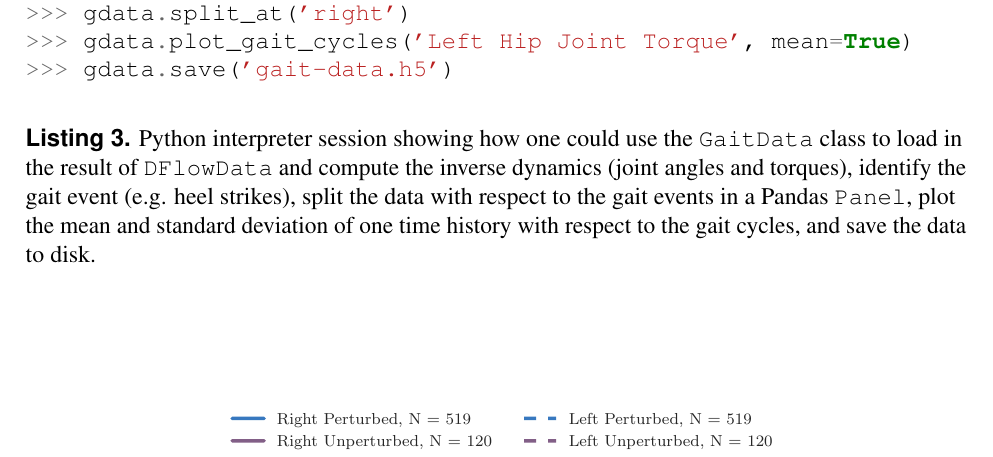
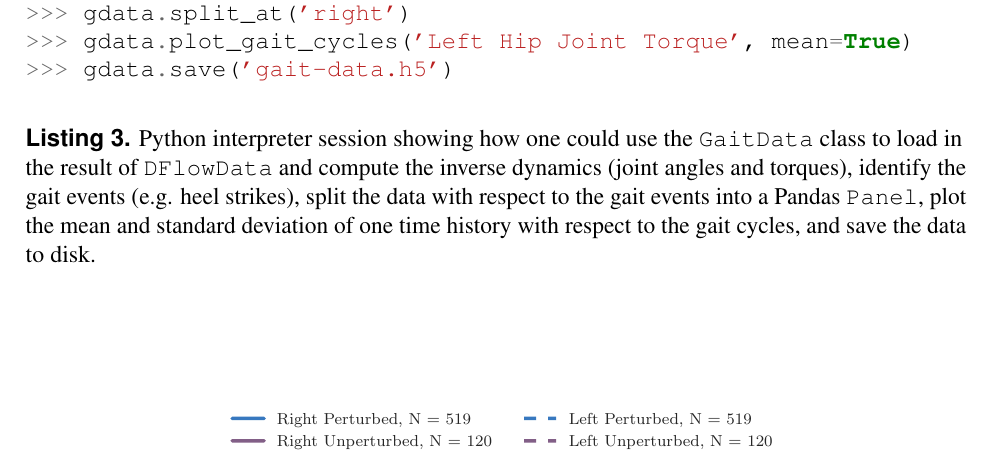
Before and after one commit to csu-hmc/perturbed-data-paper, a LaTeX document (paper.tex): part of page 16 of 20, cut so that both start at the same text. Compiled offline with pdfLaTeX.

Commit message:
Spelling.

```diff
--- a/paper.tex
+++ b/paper.tex
@@ -772,8 +772,8 @@ Listing~\ref{lis:gaitdata}.
   \end{minted}
   \cprotect\caption{Python interpreter session showing how one could use the
     \verb|GaitData| class to load in the result of \verb|DFlowData| and compute
-    the inverse dynamics (joint angles and torques), identify the gait event
-    (e.g. heel strikes), split the data with respect to the gait events in a
+    the inverse dynamics (joint angles and torques), identify the gait events
+    (e.g. heel strikes), split the data with respect to the gait events into a
     Pandas \verb|Panel|, plot the mean and standard deviation of one time
     history with respect to the gait cycles, and save the data to disk.}
   \label{lis:gaitdata}
```
